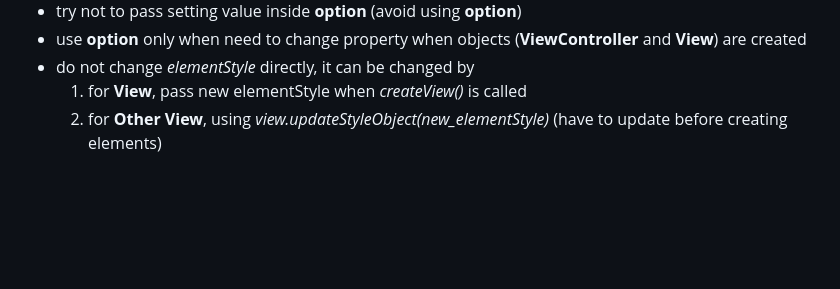
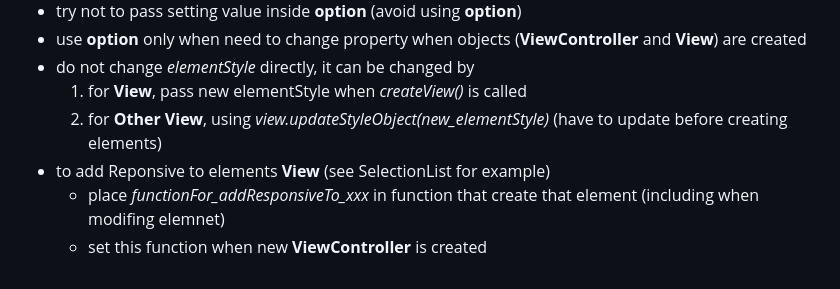
Before and after one commit to santirak/_JsLib, a Markdown page: README.md, the part around the change. Rendered like a GitHub page; blank space fills up the shorter version.

```diff
--- a/README.md
+++ b/README.md
@@ -90,3 +90,6 @@ Consists of 2 files, **View** and **ViewController or Model**, with the ideas of
 - do not change *elementStyle* directly, it can be changed by
     1. for **View**, pass new elementStyle when *createView()* is called
     2. for **Other View**, using *view.updateStyleObject(new_elementStyle)* (have to update before creating elements)
+- to add Reponsive to elements **View** (see SelectionList for example)
+    - place *functionFor_addResponsiveTo_xxx* in function that create that element (including when modifing elemnet)
+    - set this function when new **ViewController** is created
```
